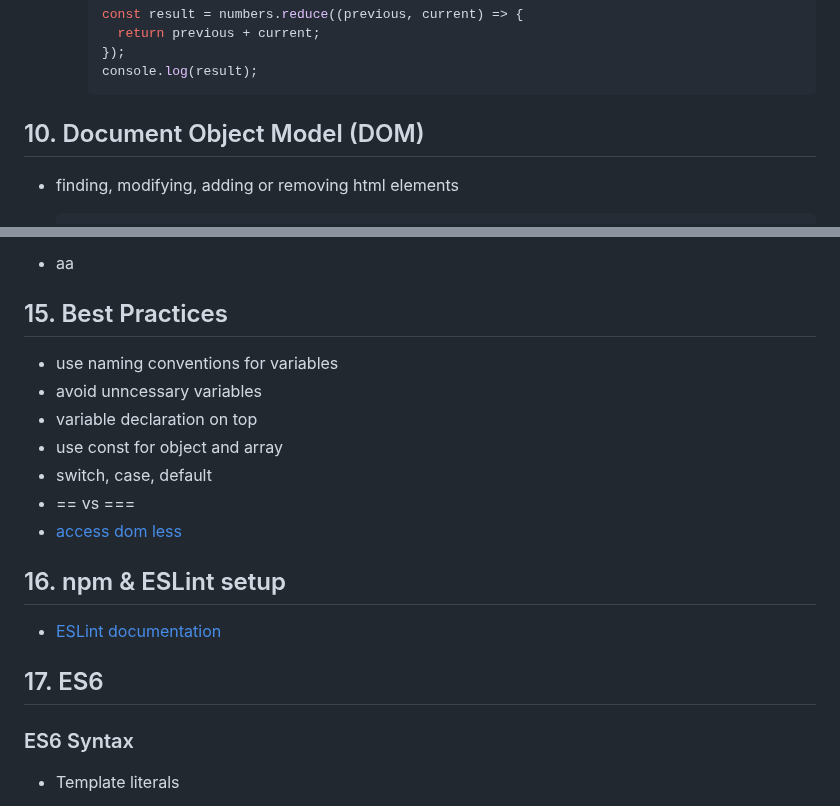
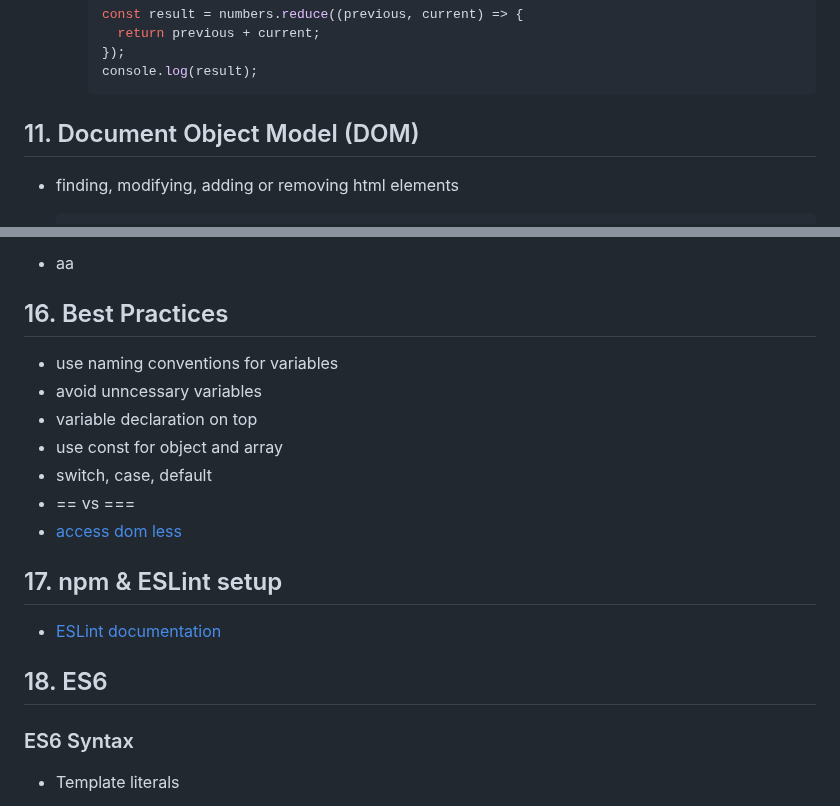
Before and after one commit to anisul-Islam/javascript-documentation, a Markdown page: README.md, 2 parts joined by grey strips. GitHub-like rendering.

````diff
--- a/README.md
+++ b/README.md
@@ -2481,7 +2481,7 @@
     console.log(result);
     ```
 
-## 10. Document Object Model (DOM)
+## 11. Document Object Model (DOM)
 
 - finding, modifying, adding or removing html elements
 
@@ -2738,7 +2788,7 @@
 
 - aa
 
-## 15. Best Practices
+## 16. Best Practices
 
 - use naming conventions for variables
 - avoid unncessary variables
@@ -2748,11 +2798,11 @@
 - == vs ===
 - [access dom less](https://youtu.be/PZVF5l0D7_E)
 
-## 16. npm & ESLint setup
+## 17. npm & ESLint setup
 
 - [ESLint documentation](https://github.com/anisul-Islam/eslint-documentation)
 
-## 17. ES6
+## 18. ES6
 
 ### ES6 Syntax
 
````
Also changed, not shown: other parts of README.md (+56 -6 lines).
